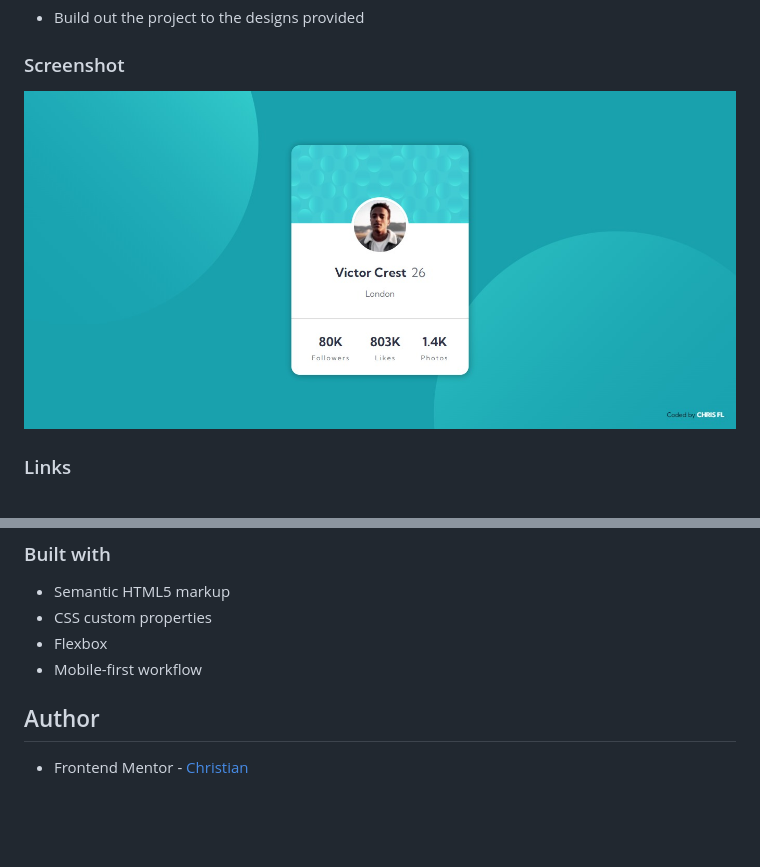
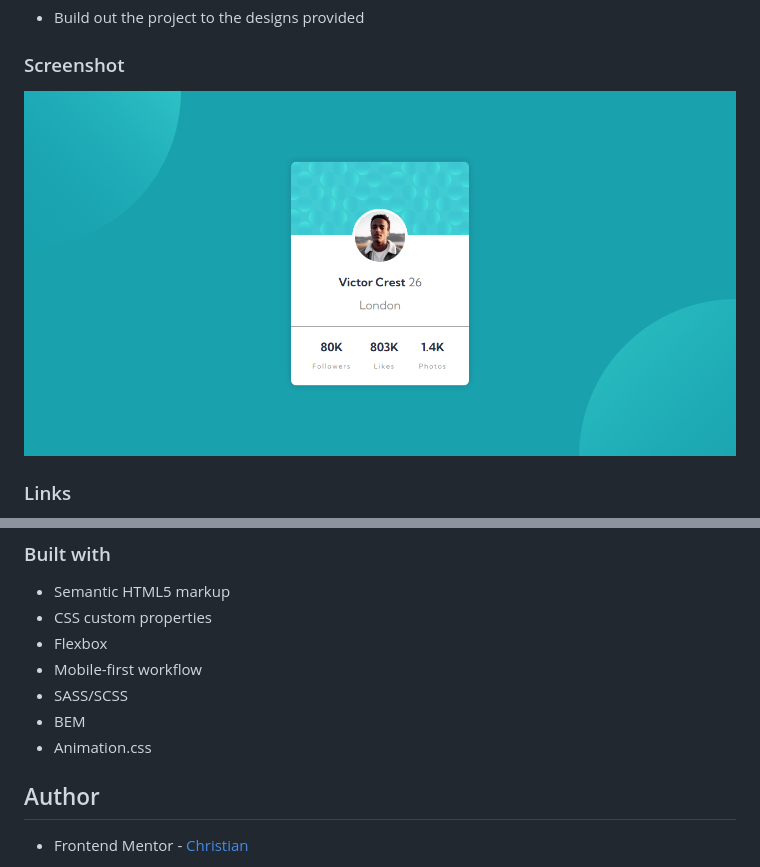
Before and after one commit to FLCHRIS/Profile-card-component, a Markdown page: README.md, 2 parts joined by grey strips. Rendered like a GitHub page; pictures changed too: screenshot.jpg (deleted), screenshot.png (added); blank space fills up the shorter version.

```diff
--- a/README.md
+++ b/README.md
@@ -20,7 +20,7 @@ This is a solution to the [Profile card component challenge on Frontend Mentor](
 
 ### Screenshot
 
-![](./screenshot.jpg)
+![](./screenshot.png)
 
 ### Links
 
@@ -35,6 +35,9 @@ This is a solution to the [Profile card component challenge on Frontend Mentor](
 - CSS custom properties
 - Flexbox
 - Mobile-first workflow
+- SASS/SCSS
+- BEM
+- Animation.css
 
 ## Author
 
```
Also changed, not shown: 5 other files.
